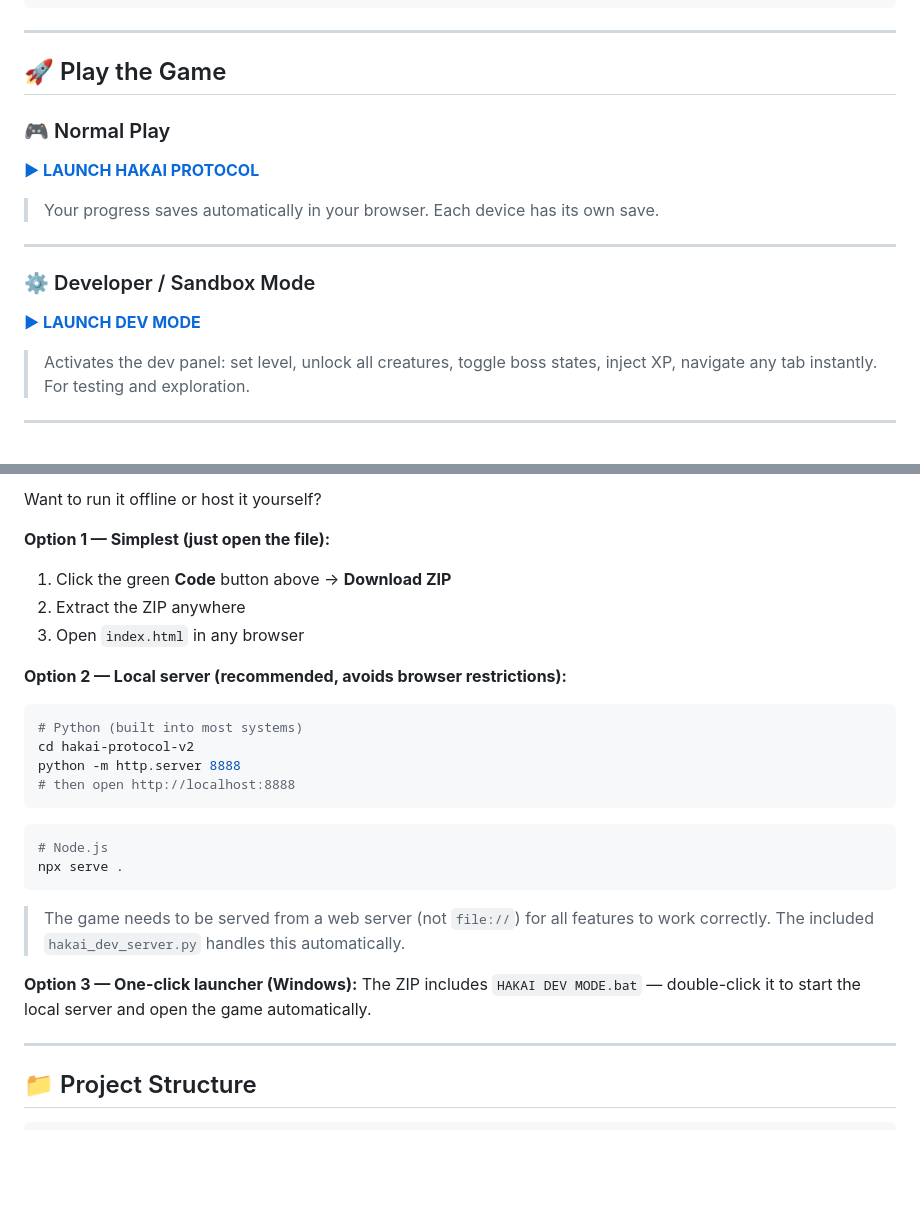
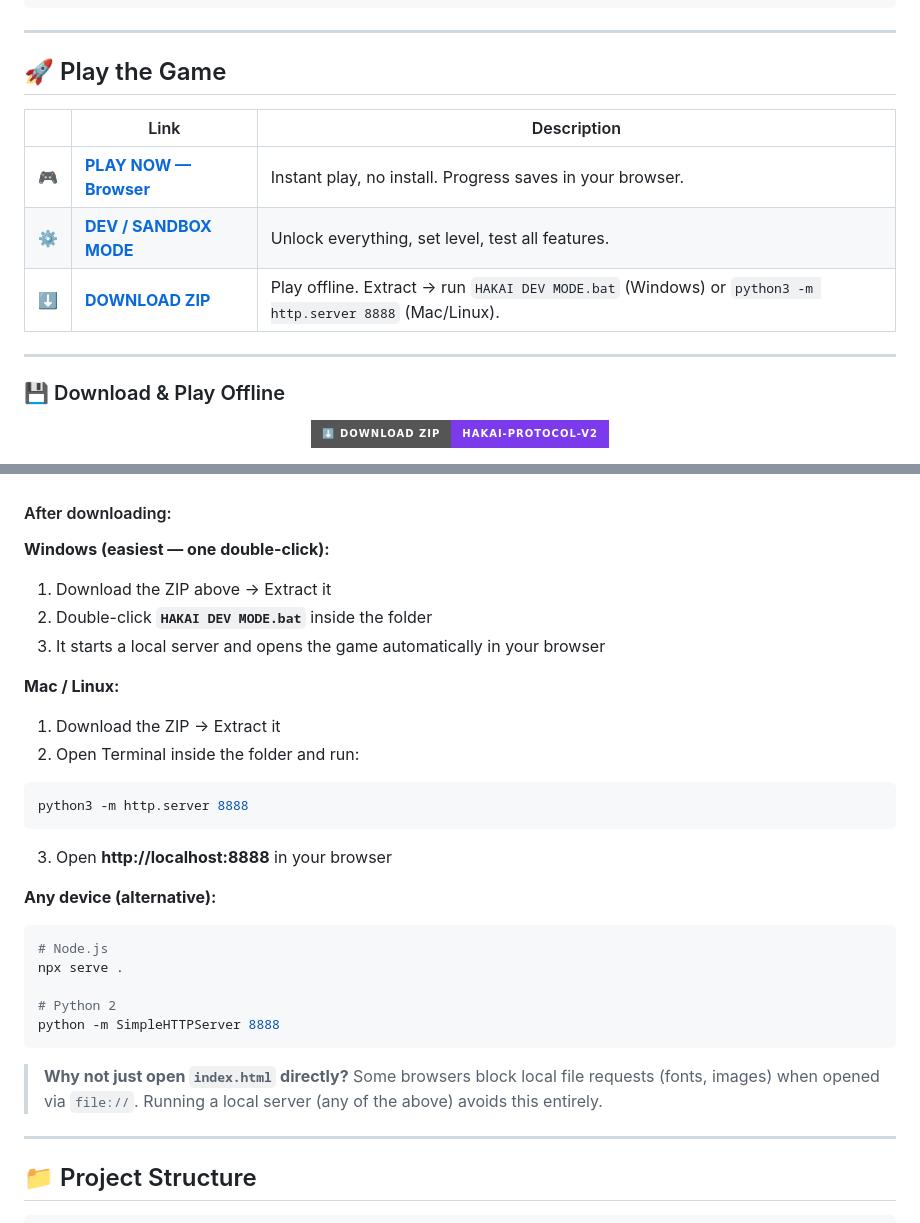
Before and after one commit to Jeevan-0508/hakai-protocol-v2, a Markdown page: README.md, 2 parts joined by grey strips. GitHub-like rendering; badges without logos; blank space fills up the shorter version.

Commit message:
Add prominent download badge, release tag v2.0, offline install instructions

````diff
--- a/README.md
+++ b/README.md
@@ -425,17 +425,21 @@ Tier 1 → Tier 2 → Tier 3 → Tier 4 → Tier 5
 
 ## 🚀 Play the Game
 
-### 🎮 Normal Play
-**[► LAUNCH HAKAI PROTOCOL](https://jeevan-0508.github.io/hakai-protocol-v2)**
+<div align="center">
 
-> Your progress saves automatically in your browser. Each device has its own save.
+| | Link | Description |
+|---|---|---|
+| 🎮 | **[PLAY NOW — Browser](https://jeevan-0508.github.io/hakai-protocol-v2)** | Instant play, no install. Progress saves in your browser. |
+| ⚙️ | **[DEV / SANDBOX MODE](https://jeevan-0508.github.io/hakai-protocol-v2/dev/)** | Unlock everything, set level, test all features. |
+| ⬇️ | **[DOWNLOAD ZIP](https://github.com/Jeevan-0508/hakai-protocol-v2/archive/refs/heads/main.zip)** | Play offline. Extract → run `HAKAI DEV MODE.bat` (Windows) or `python3 -m http.server 8888` (Mac/Linux). |
+
+</div>
 
 ---
 
-### ⚙️ Developer / Sandbox Mode
-**[► LAUNCH DEV MODE](https://jeevan-0508.github.io/hakai-protocol-v2/dev/)**
+### 💾 Download & Play Offline
 
-> Activates the dev panel: set level, unlock all creatures, toggle boss states, inject XP, navigate any tab instantly. For testing and exploration.
+<div align="center">
 
----
+[![Download ZIP](https://img.shields.io/badge/⬇️_DOWNLOAD_ZIP-hakai--protocol--v2-7c3aed?style=for-the-badge&logo=github)](https://github.com/Jeevan-0508/hakai-protocol-v2/archive/refs/heads/main.zip)
 
@@ -443,28 +447,32 @@ Tier 1 → Tier 2 → Tier 3 → Tier 4 → Tier 5
 
-Want to run it offline or host it yourself?
+</div>
 
-**Option 1 — Simplest (just open the file):**
-1. Click the green **Code** button above → **Download ZIP**
-2. Extract the ZIP anywhere
-3. Open `index.html` in any browser
+#### After downloading:
 
-**Option 2 — Local server (recommended, avoids browser restrictions):**
+**Windows (easiest — one double-click):**
+1. Download the ZIP above → Extract it
+2. Double-click **`HAKAI DEV MODE.bat`** inside the folder
+3. It starts a local server and opens the game automatically in your browser
+
+**Mac / Linux:**
+1. Download the ZIP → Extract it
+2. Open Terminal inside the folder and run:
 ```bash
-# Python (built into most systems)
-cd hakai-protocol-v2
-python -m http.server 8888
-# then open http://localhost:8888
+python3 -m http.server 8888
 ```
+3. Open **http://localhost:8888** in your browser
 
+**Any device (alternative):**
 ```bash
 # Node.js
 npx serve .
+
+# Python 2
+python -m SimpleHTTPServer 8888
 ```
 
-> The game needs to be served from a web server (not `file://`) for all features to work correctly. The included `hakai_dev_server.py` handles this automatically.
-
-**Option 3 — One-click launcher (Windows):**
-The ZIP includes `HAKAI DEV MODE.bat` — double-click it to start the local server and open the game automatically.
+> **Why not just open `index.html` directly?**
+> Some browsers block local file requests (fonts, images) when opened via `file://`. Running a local server (any of the above) avoids this entirely.
 
 ---
 
````
Also changed, not shown: other parts of README.md (+1 -1 lines).
